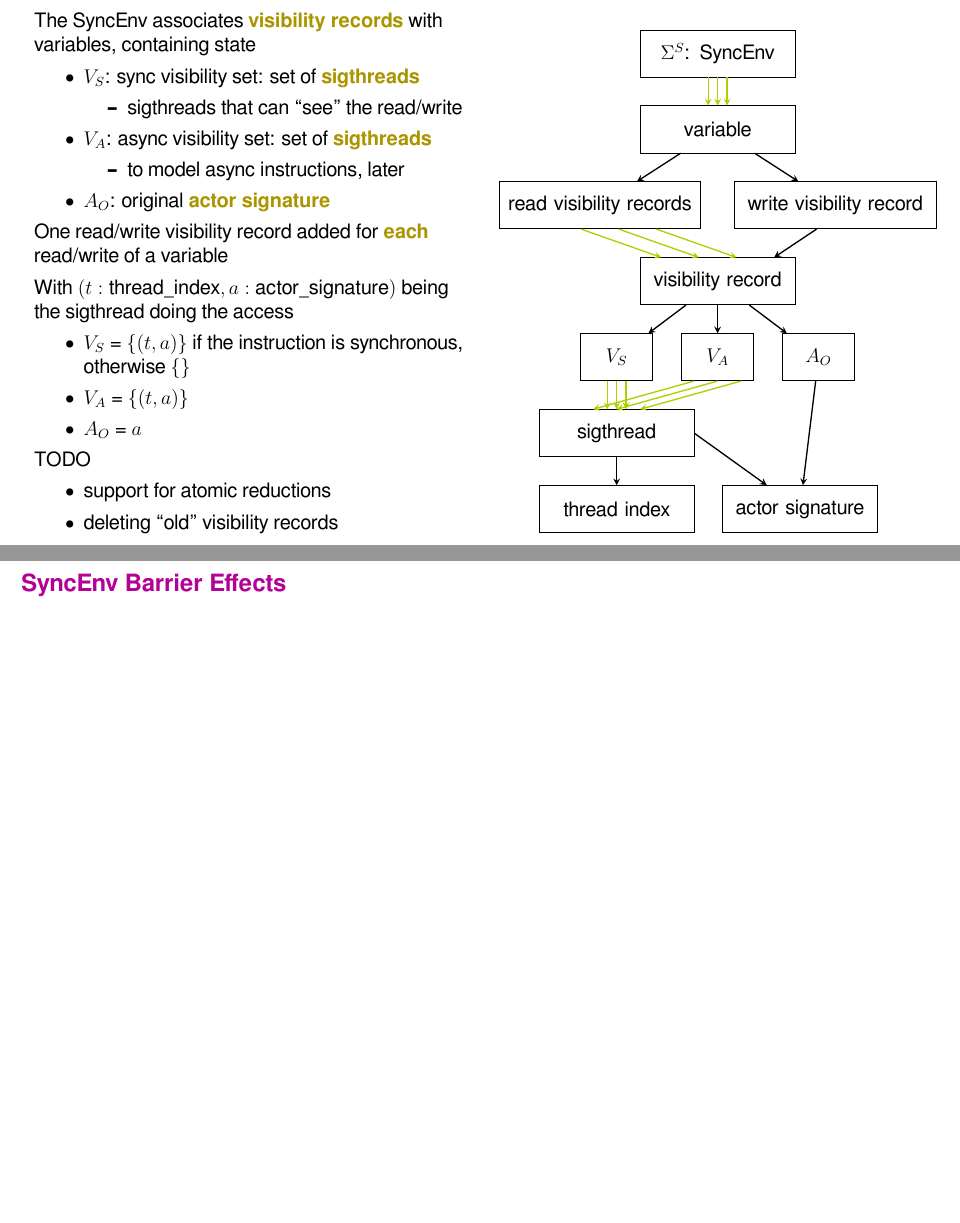
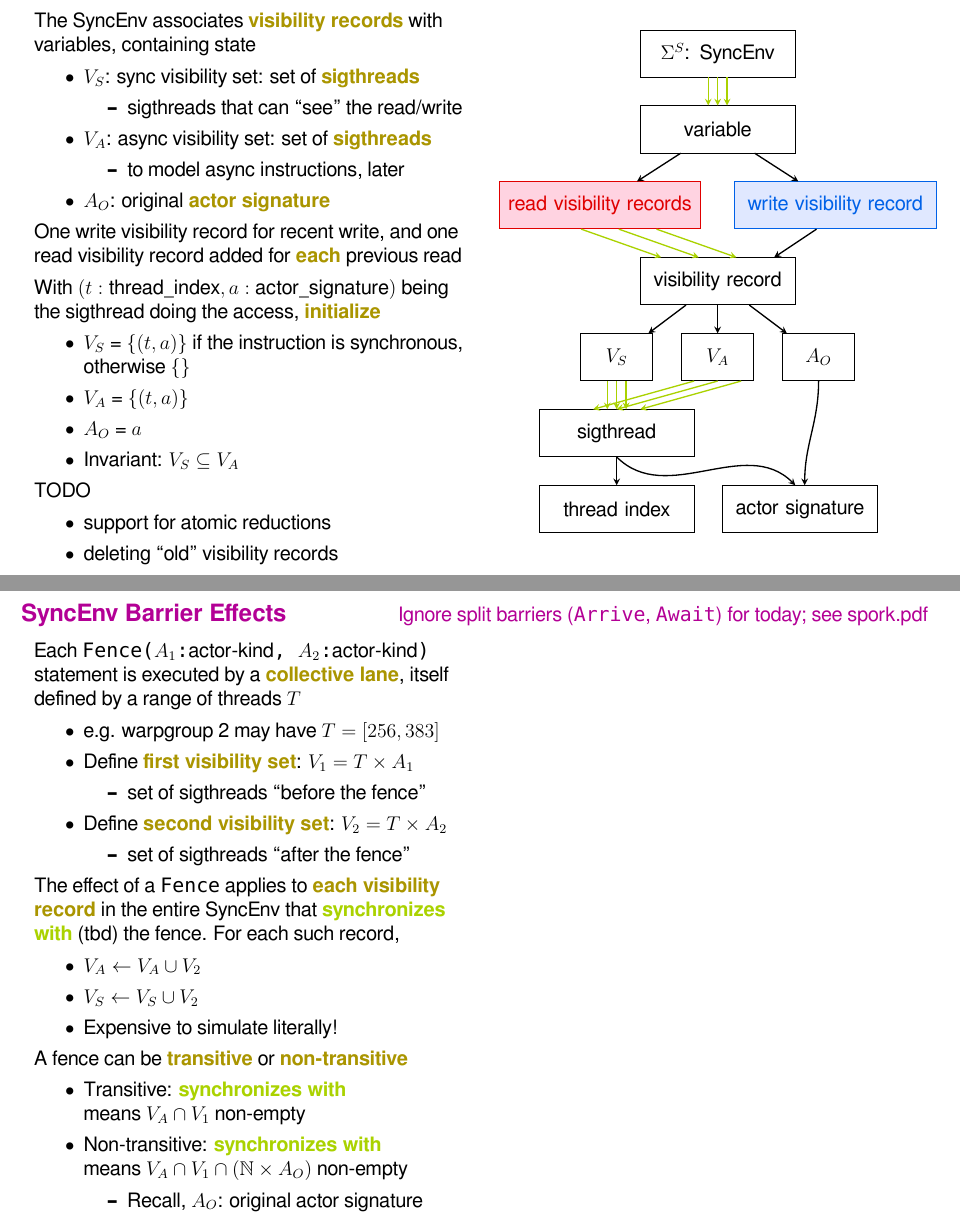
Before and after one commit to akeley98/spork, a LaTeX document (docs/spork_dev.tex): two parts of pages 20 and 21 of 22, joined at a grey line, cut so that both start at the same text, the shorter picture padded with empty space. Compiled offline with XeLaTeX; a missing font is replaced by an installed copy or a similar font.

Commit message:
WIP spork_dev barrier effects

```diff
--- a/docs/spork_dev.tex
+++ b/docs/spork_dev.tex
@@ -877,13 +877,14 @@ The SyncEnv associates \myKey{visibility records} with variables, containing sta
   \item $A_O$: original \myKey{actor signature}
 \end{itemize}
 
-One read/write visibility record added for \myKey{each} read/write of a variable
+One write visibility record for recent write, and one read visibility record added for \myKey{each} previous read
 
-With $(t: \mathsf{thread\_index}, a: \mathsf{actor\_signature})$ being the sigthread doing the access
+With $(t: \mathsf{thread\_index}, a: \mathsf{actor\_signature})$ being the sigthread doing the access, \myKey{initialize}
 \begin{itemize}
   \item $V_S$ = $\{(t,a)\}$ if the instruction is synchronous, otherwise $\{\}$
   \item $V_A$ = $\{(t,a)\}$
   \item $A_O$ = $a$
+  \item Invariant: $V_S \subseteq V_A$
 \end{itemize}
 TODO
 \begin{itemize}
@@ -931,13 +932,51 @@ TODO
 \draw [arrow, draw=keyColorB] ($(VA.south)$) -- ($(sigthread.north)$);
 \draw [arrow, draw=keyColorB] ($(VA.south) + (0.5, 0)$) -- ($(sigthread.north) + (0.5, 0)$);
 
-\draw [arrow] (sigthread) -- (tid);
-\draw [arrow] (sigthread.east) -- (signature);
-\draw [arrow] (AO) -- (signature);
+\draw [arrow] (sigthread.south) to (tid);
+\draw [arrow] (sigthread.south) to[out=315, in=135] ($(signature.north) - (0.1, 0)$);
+\draw [arrow] (AO) to[out=270, in=90] ($(signature.north) + (0.1, 0)$);
 \end{tikzpicture}
 \end{minipage}
 \newpage
 \myTitle{SyncEnv Barrier Effects}
+\hfill
+{\color{titleColor}Ignore split barriers (\texttt{Arrive}, \texttt{Await}) for today; see spork.pdf}
+
+\begin{minipage}[t]{0.48\textwidth}\fixminipage
+
+Each \texttt{Fence($A_1$:\textsf{actor-kind}, $A_2$:\textsf{actor-kind})} statement is executed by a \myKey{collective lane}, itself defined by a range of threads $T$
+\begin{itemize}
+  \item e.g. warpgroup 2 may have $T = [256, 383]$
+  \item Define \myKey{first visibility set}: $V_1 = T \times A_1$
+  \begin{itemize}
+    \item set of sigthreads ``before the fence''
+  \end{itemize}
+  \item Define \myKey{second visibility set}: $V_2 = T \times A_2$
+  \begin{itemize}
+    \item set of sigthreads ``after the fence''
+  \end{itemize}
+\end{itemize}
+The effect of a \texttt{Fence} applies to \myKey{each visibility record} in the entire SyncEnv that \myKeyB{synchronizes with} (tbd) the fence.
+For each such record,
+\begin{itemize}
+  \item $V_A \leftarrow V_A \cup V_2$
+  \item $V_S \leftarrow V_S \cup V_2$
+  \item Expensive to simulate literally!
+\end{itemize}
+A fence can be \myKey{transitive} or \myKey{non-transitive}
+\begin{itemize}
+  \item Transitive: \myKeyB{synchronizes with}\\means $V_A \cap V_1$ non-empty
+  \item Non-transitive: \myKeyB{synchronizes with}\\means $V_A \cap V_1 \cap (\mathbb{N} \times A_O)$ non-empty
+  \begin{itemize}
+    \item Recall, $A_O$: original actor signature
+  \end{itemize}
+\end{itemize}
+
+\end{minipage}
+\hfill
+\begin{minipage}[t]{0.48\textwidth}\fixminipage
+\end{minipage}
+
 \newpage
 \myTitle{SyncEnv Correctness Checking}
 %% \newpage
```
Also changed, not shown: docs/spork_dev.tex (4 more changed lines).
